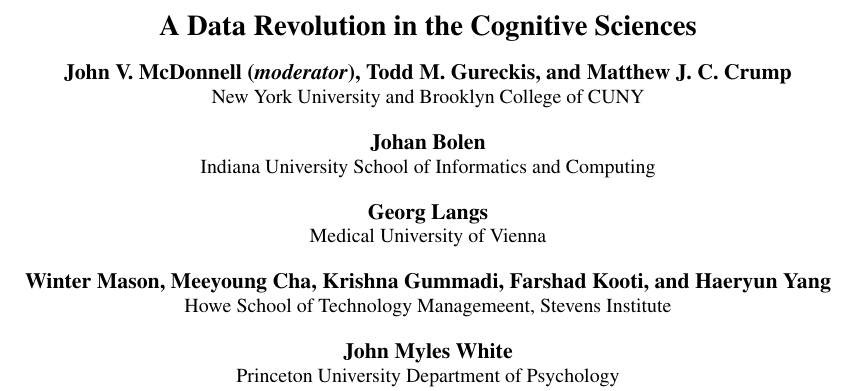
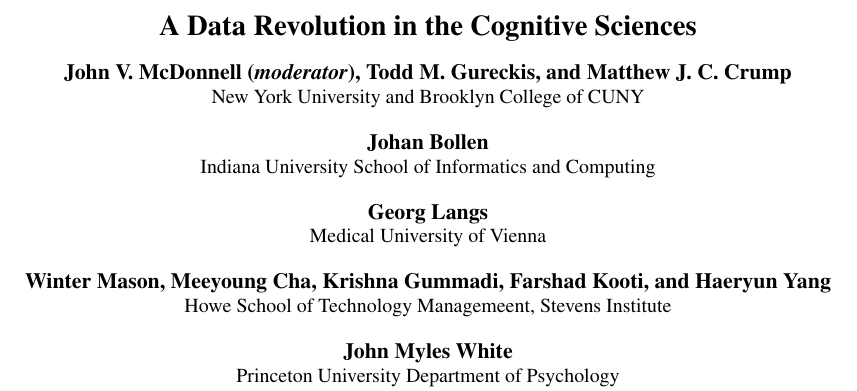
Before and after one commit to johnmcdonnell/CogSciSymposium2013, a LaTeX document (bigdata.tex): part of page 1 of 2, cut so that both start at the same text. Compiled offline with pdfLaTeX.

Commit message:
Fixed Johan Bollen's name.

```diff
--- a/bigdata.tex
+++ b/bigdata.tex
@@ -16,7 +16,7 @@
 
 \author{{\large \bf John V. McDonnell (\emph{moderator}), Todd M. Gureckis, and
 Matthew J. C. Crump}\\ New York University and Brooklyn College of CUNY
-  \AND {\large \bf Johan Bolen} \\
+  \AND {\large \bf Johan Bollen} \\
   Indiana University School of Informatics and Computing
   \AND {\large \bf Georg Langs} \\
   Medical University of Vienna
```
Also changed, not shown: bigdata.pdf.
